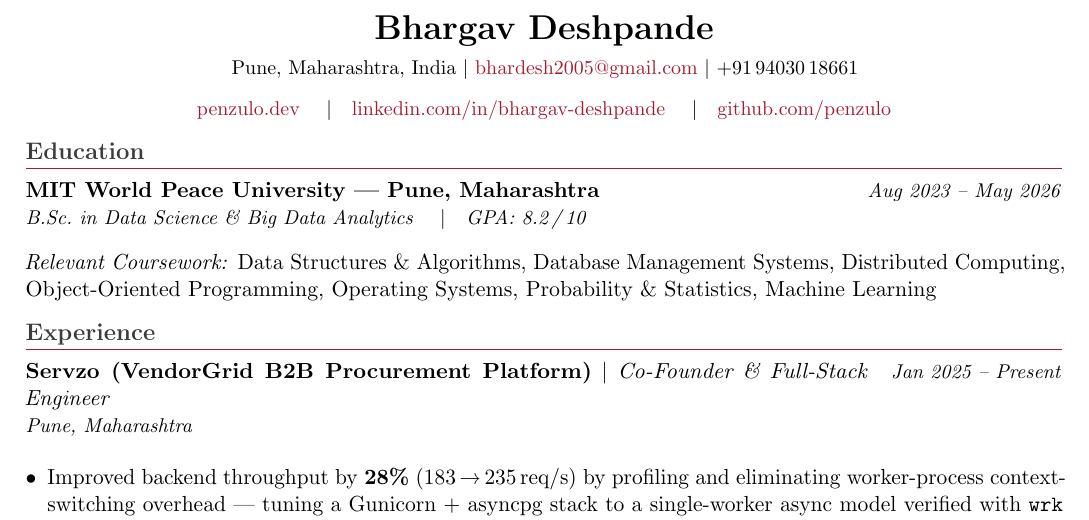
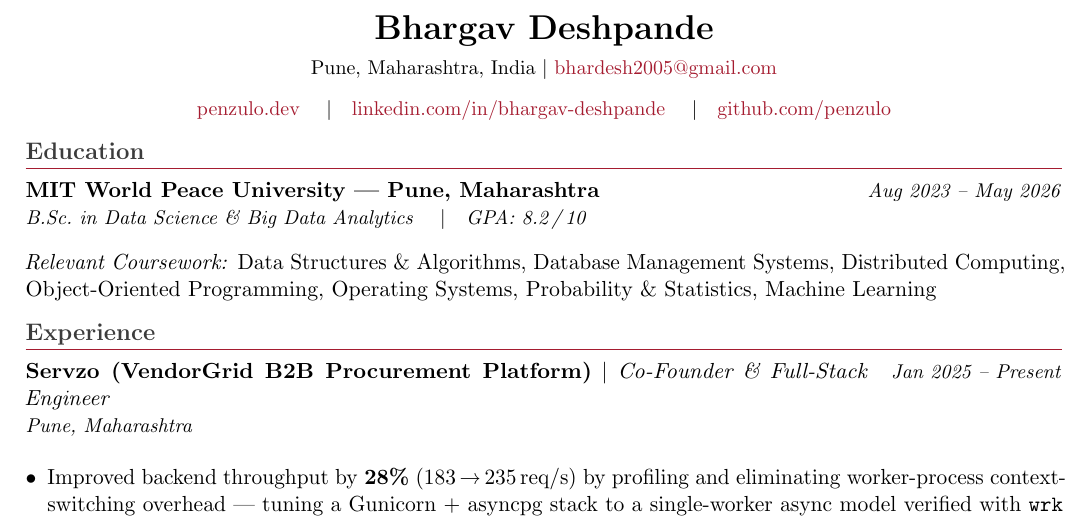
Before and after one commit to penzulo/penzulo.github.io, a LaTeX CV (resume.tex): part of page 1 of 2, cut so that both start at the same text. Compiled offline with pdfLaTeX.

Commit message:
chore: remove phone number

```diff
--- a/resume.tex
+++ b/resume.tex
@@ -54,10 +54,10 @@
 }
 
 % ---- Custom commands ----
-\newcommand{\resumeheader}[4]{%
+\newcommand{\resumeheader}[3]{%
   \begin{center}
     {\LARGE\bfseries #1}\\[4pt]
-    {\small #2 \textbar{} #3 \textbar{} #4}
+    {\small #2 \textbar{} #3}
   \end{center}
 }
 
@@ -101,7 +101,6 @@
 \resumeheader{Bhargav Deshpande}
   {Pune, Maharashtra, India}
   {\href{mailto:bhardesh2005@gmail.com}{bhardesh2005@gmail.com}}
-  {+91\,94030\,18661}
 
 \vspace{2pt}
 \begin{center}
```
